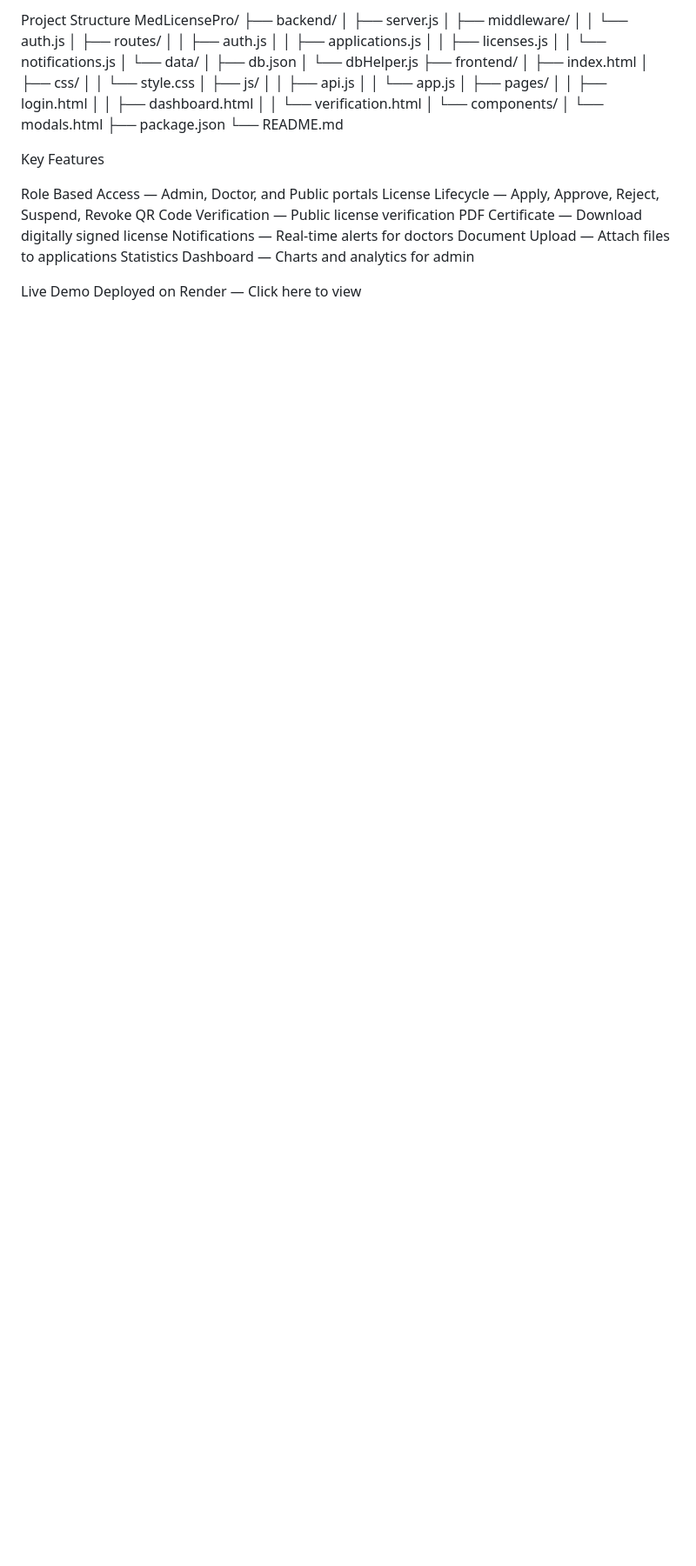
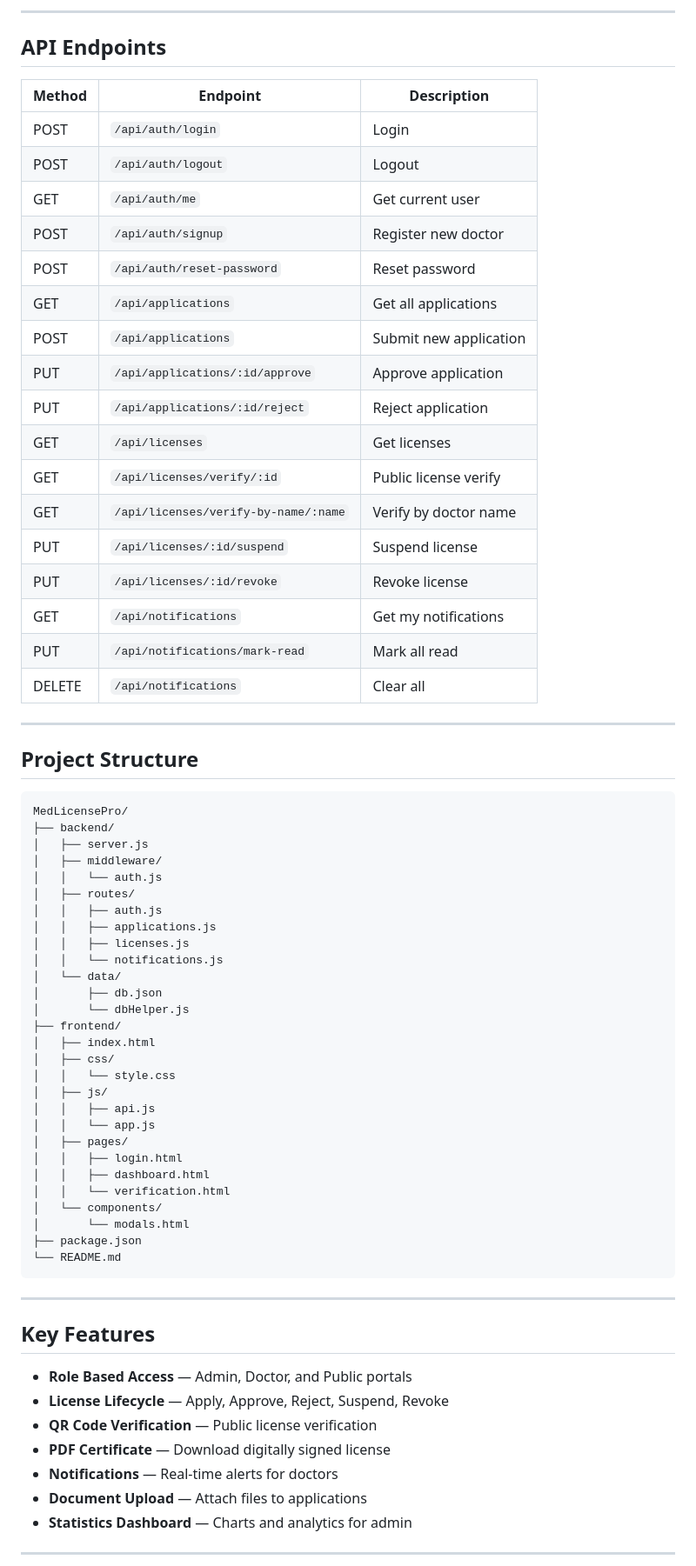
Before and after one commit to Jerlin1608/LMS-, a Markdown page: README.md, the part around one of its changes. Shown at 87% size. Rendered like a GitHub page; blank space fills up the shorter version.

````diff
--- a/README.md
+++ b/README.md
@@ -41,5 +60,33 @@ MethodEndpointDescriptionPOST/api/auth/loginLoginPOST/api/auth/logoutLogoutGET/a
 
-Project Structure
+---
+
+## API Endpoints
+
+| Method | Endpoint | Description |
+|--------|----------|-------------|
+| POST | `/api/auth/login` | Login |
+| POST | `/api/auth/logout` | Logout |
+| GET | `/api/auth/me` | Get current user |
+| POST | `/api/auth/signup` | Register new doctor |
+| POST | `/api/auth/reset-password` | Reset password |
+| GET | `/api/applications` | Get all applications |
+| POST | `/api/applications` | Submit new application |
+| PUT | `/api/applications/:id/approve` | Approve application |
+| PUT | `/api/applications/:id/reject` | Reject application |
+| GET | `/api/licenses` | Get licenses |
+| GET | `/api/licenses/verify/:id` | Public license verify |
+| GET | `/api/licenses/verify-by-name/:name` | Verify by doctor name |
+| PUT | `/api/licenses/:id/suspend` | Suspend license |
+| PUT | `/api/licenses/:id/revoke` | Revoke license |
+| GET | `/api/notifications` | Get my notifications |
+| PUT | `/api/notifications/mark-read` | Mark all read |
+| DELETE | `/api/notifications` | Clear all |
+
+---
+
+## Project Structure
+
+```
 MedLicensePro/
 ├── backend/
 │   ├── server.js
@@ -68,18 +115,19 @@ MedLicensePro/
 │       └── modals.html
 ├── package.json
 └── README.md
+```
 
-Key Features
+---
 
-Role Based Access — Admin, Doctor, and Public portals
-License Lifecycle — Apply, Approve, Reject, Suspend, Revoke
-QR Code Verification — Public license verification
-PDF Certificate — Download digitally signed license
-Notifications — Real-time alerts for doctors
-Document Upload — Attach files to applications
-Statistics Dashboard — Charts and analytics for admin
+## Key Features
 
+- **Role Based Access** — Admin, Doctor, and Public portals
+- **License Lifecycle** — Apply, Approve, Reject, Suspend, Revoke
+- **QR Code Verification** — Public license verification
+- **PDF Certificate** — Download digitally signed license
+- **Notifications** — Real-time alerts for doctors
+- **Document Upload** — Attach files to applications
+- **Statistics Dashboard** — Charts and analytics for admin
 
-Live Demo
-Deployed on Render — Click here to view
+---
 
````
Also changed, not shown: other parts of README.md (+61 -27 lines).
